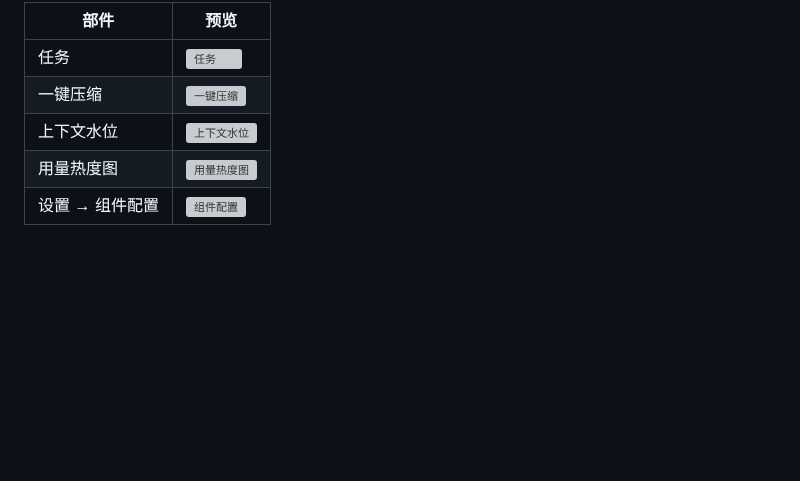
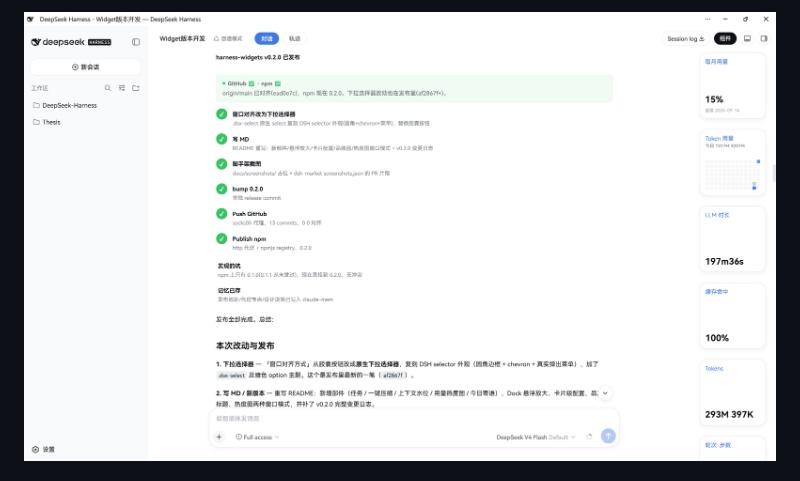
Before and after one commit to Physicolor/dsh-widgets, a Markdown page: README.md, the part around one of its changes. Drawn GitHub-style; pictures changed too: docs/screenshots/rail-widgets.png (added); blank space fills up the shorter version; grey boxes are pictures that could not be loaded.

```diff
--- a/README.md
+++ b/README.md
@@ -90,9 +90,3 @@ dsh plugin --profile web add link:D:/dsh-home/plugins/harness-widgets
 
-| 部件 | 预览 |
-| --- | --- |
-| 任务 | ![任务](docs/screenshots/widget-task.png) |
-| 一键压缩 | ![一键压缩](docs/screenshots/widget-compact.png) |
-| 上下文水位 | ![上下文水位](docs/screenshots/widget-context.png) |
-| 用量热度图 | ![用量热度图](docs/screenshots/widget-heatmap.png) |
-| 设置 → 组件配置 | ![组件配置](docs/screenshots/config-tab.png) |
+![部件栏小部件展示](docs/screenshots/rail-widgets.png)
 
```
Also changed, not shown: other parts of README.md (+10 -2 lines), docs/screenshots/README.md (+18 -24 lines), docs/screenshots/add-panel.png (added), docs/screenshots/dock-magnify.png (added), docs/screenshots/widget-cards.png (added), 1 other file.
